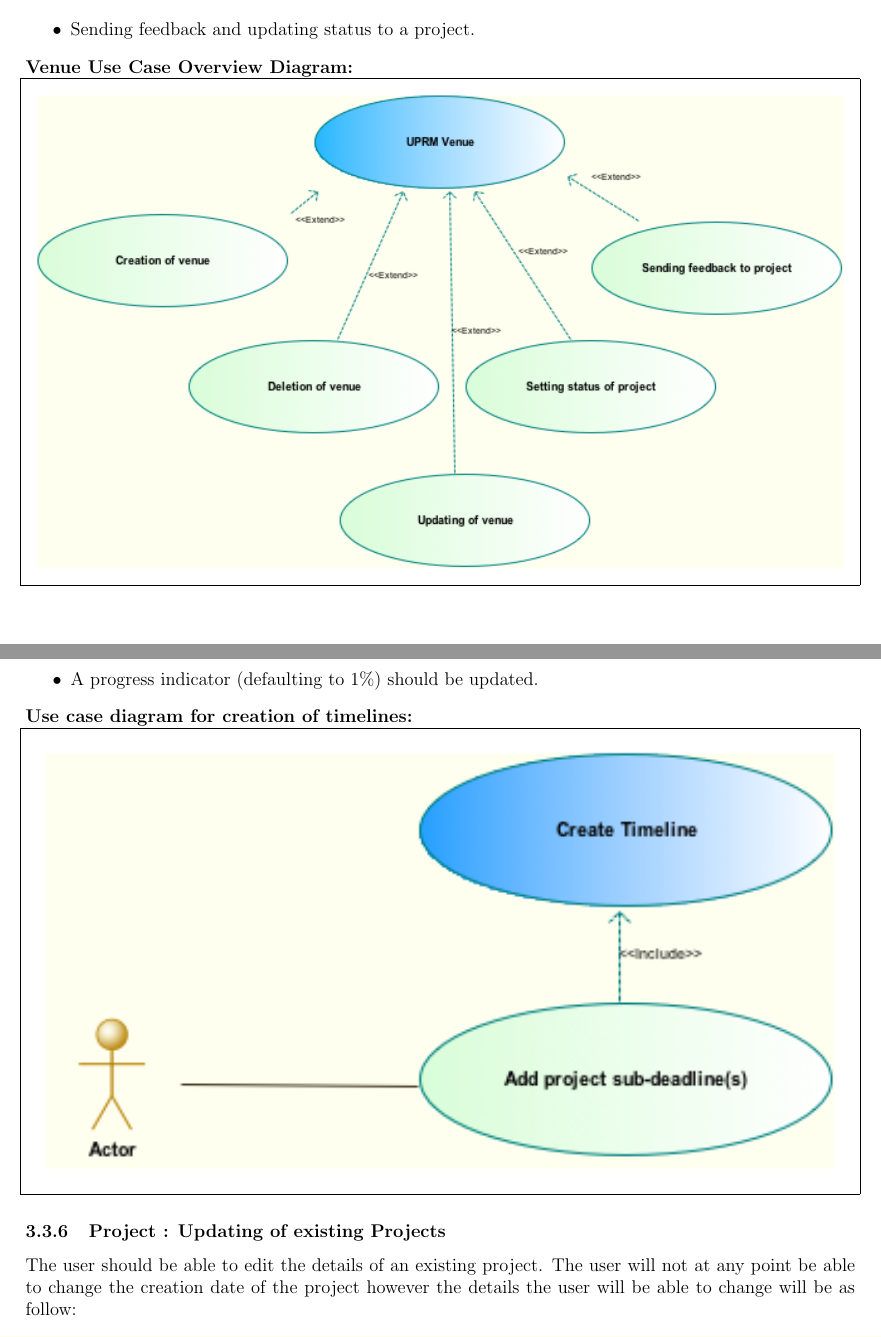
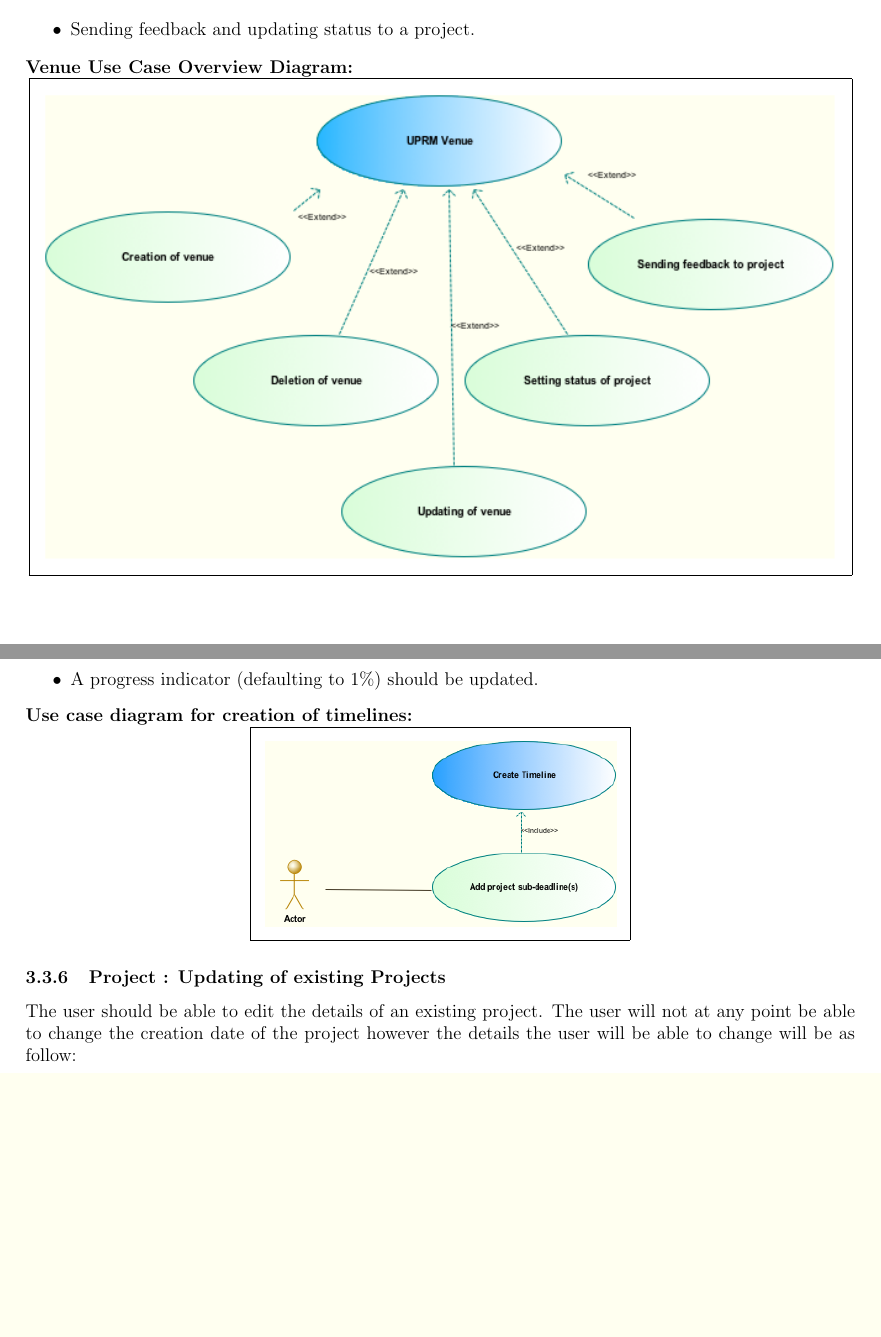
Before and after one commit to thepickpocket/UPRM, a LaTeX document (Requirements Documentation/UPRM_Spec.tex, which reads Requirements Documentation/requirements/projects/projects_uc.tex, Requirements Documentation/requirements/venue_selection/venue.tex): two parts of pages 12 and 18 of 30 before the commit and two parts of pages 12 and 18 of 29 after it, joined at a grey line, cut so that both start at the same text, the shorter picture padded with empty space. Compiled offline with pdfLaTeX.

Commit message:
Updated image scaling

```diff
--- a/Requirements Documentation/requirements/projects/projects_uc.tex
+++ b/Requirements Documentation/requirements/projects/projects_uc.tex
@@ -32,7 +32,7 @@
 	\item A progress indicator (defaulting to 1\%) should be updated.
 \end{itemize}
 \textbf{Use case diagram for creation of timelines: }\\
-\centerline{\fbox{\includegraphics[width=\linewidth]{CRUD/uprm_createTimeline.png}}}
+\centerline{\fbox{\includegraphics[scale=0.6]{CRUD/uprm_createTimeline.png}}}
 
 \subsubsection{Project : Updating of existing Projects}
 	The user should be able to edit the details of an existing project. The user will not at any point be able to change the creation date of the project however the details the user will be able to change will be as follow:
--- a/Requirements Documentation/requirements/venue_selection/venue.tex
+++ b/Requirements Documentation/requirements/venue_selection/venue.tex
@@ -8,4 +8,4 @@
 		\item Sending feedback and updating status to a project.
 	\end{itemize}
 	\textbf{Venue Use Case Overview Diagram:}\\
-	\centerline{\fbox{\includegraphics[width=\linewidth]{venue/uprm_venueOverview.png}}}
+	\centerline{\fbox{\includegraphics[scale=0.8]{venue/uprm_venueOverview.png}}}
```
Also changed, not shown: Requirements Documentation/requirements/projects/projects_uc.tex (4 more changed lines).
